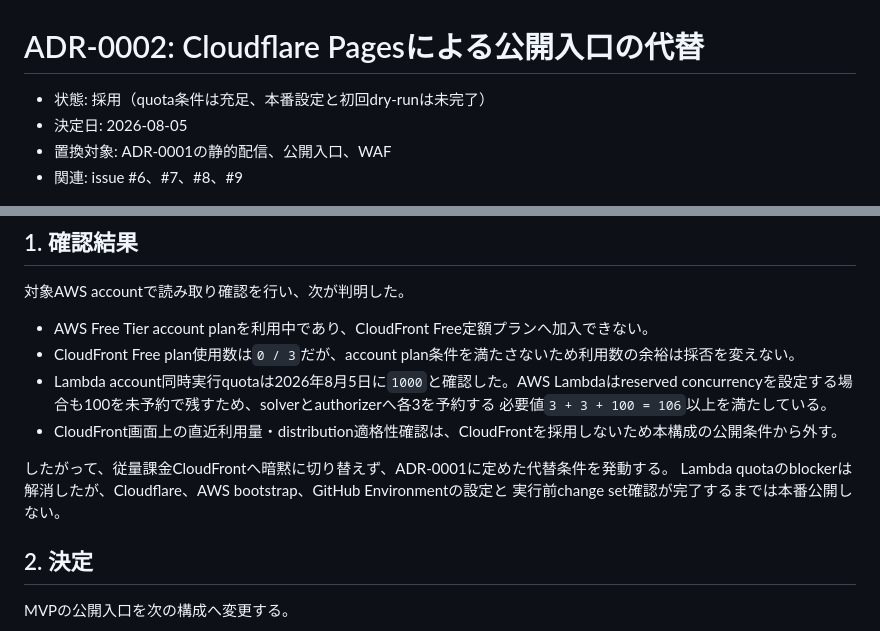
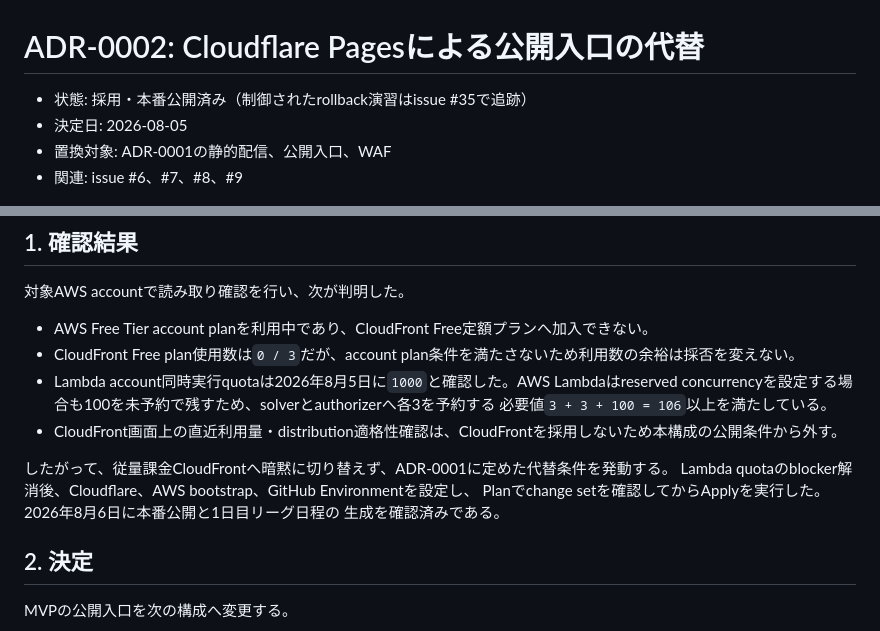
Before and after one commit to TakatoKinoshita/football-scheduler, a Markdown page: docs/architecture/adr-0002-cloudflare-pages-fallback.md, 2 parts joined by grey strips. Drawn GitHub-style.

```diff
--- a/docs/architecture/adr-0002-cloudflare-pages-fallback.md
+++ b/docs/architecture/adr-0002-cloudflare-pages-fallback.md
@@ -1,6 +1,6 @@
 # ADR-0002: Cloudflare Pagesによる公開入口の代替
 
-- 状態: 採用（quota条件は充足、本番設定と初回dry-runは未完了）
+- 状態: 採用・本番公開済み（制御されたrollback演習はissue #35で追跡）
 - 決定日: 2026-08-05
 - 置換対象: ADR-0001の静的配信、公開入口、WAF
 - 関連: issue #6、#7、#8、#9
@@ -17,8 +17,9 @@
 - CloudFront画面上の直近利用量・distribution適格性確認は、CloudFrontを採用しないため本構成の公開条件から外す。
 
 したがって、従量課金CloudFrontへ暗黙に切り替えず、ADR-0001に定めた代替条件を発動する。
-Lambda quotaのblockerは解消したが、Cloudflare、AWS bootstrap、GitHub Environmentの設定と
-実行前change set確認が完了するまでは本番公開しない。
+Lambda quotaのblocker解消後、Cloudflare、AWS bootstrap、GitHub Environmentを設定し、
+Planでchange setを確認してからApplyを実行した。2026年8月6日に本番公開と1日目リーグ日程の
+生成を確認済みである。
 
 ## 2. 決定
 
```
Also changed, not shown: docs/operations/production-runbook.md (+24 -4 lines).
